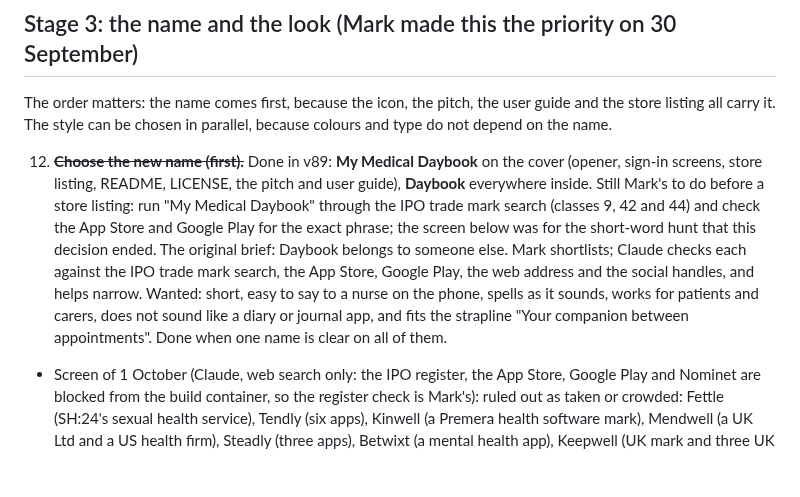
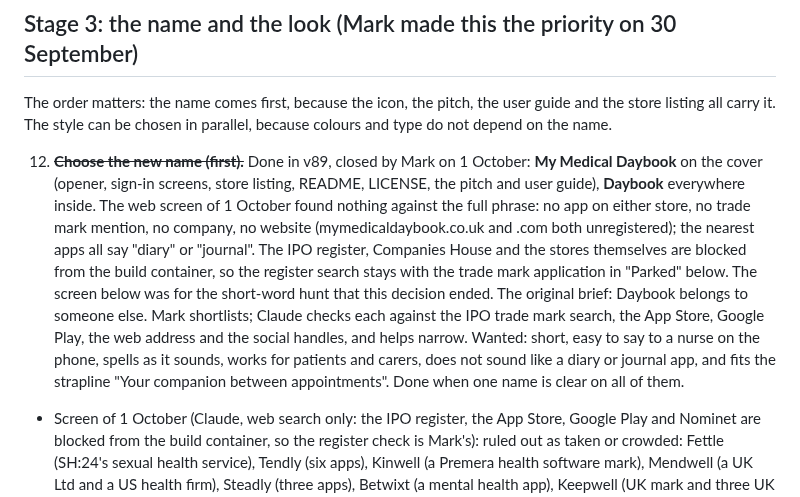
Before and after one commit to Learning-Development667/Mark_Medical, a Markdown page: ROADMAP.md, the part around the change. GitHub-like rendering; blank space fills up the shorter version.

Commit message:
Roadmap: the name is closed, with the web screen of the full phrase recorded
Co-Authored-By: Claude Fable 5.1 <noreply@anthropic.com>
Claude-Session: https://claude.ai/code/session_017bDLtkB5uufqsXwrnQWDgm

```diff
--- a/ROADMAP.md
+++ b/ROADMAP.md
@@ -41,7 +41,7 @@ Decisions already made, so they are not reopened:
 ## Stage 3: the name and the look (Mark made this the priority on 30 September)
 The order matters: the name comes first, because the icon, the pitch, the user guide and the store listing all carry it. The style can be chosen in parallel, because colours and type do not depend on the name.
 
-12. ~~**Choose the new name (first).**~~ Done in v89: **My Medical Daybook** on the cover (opener, sign-in screens, store listing, README, LICENSE, the pitch and user guide), **Daybook** everywhere inside. Still Mark's to do before a store listing: run "My Medical Daybook" through the IPO trade mark search (classes 9, 42 and 44) and check the App Store and Google Play for the exact phrase; the screen below was for the short-word hunt that this decision ended. The original brief: Daybook belongs to someone else. Mark shortlists; Claude checks each against the IPO trade mark search, the App Store, Google Play, the web address and the social handles, and helps narrow. Wanted: short, easy to say to a nurse on the phone, spells as it sounds, works for patients and carers, does not sound like a diary or journal app, and fits the strapline "Your companion between appointments". Done when one name is clear on all of them.
+12. ~~**Choose the new name (first).**~~ Done in v89, closed by Mark on 1 October: **My Medical Daybook** on the cover (opener, sign-in screens, store listing, README, LICENSE, the pitch and user guide), **Daybook** everywhere inside. The web screen of 1 October found nothing against the full phrase: no app on either store, no trade mark mention, no company, no website (mymedicaldaybook.co.uk and .com both unregistered); the nearest apps all say "diary" or "journal". The IPO register, Companies House and the stores themselves are blocked from the build container, so the register search stays with the trade mark application in "Parked" below. The screen below was for the short-word hunt that this decision ended. The original brief: Daybook belongs to someone else. Mark shortlists; Claude checks each against the IPO trade mark search, the App Store, Google Play, the web address and the social handles, and helps narrow. Wanted: short, easy to say to a nurse on the phone, spells as it sounds, works for patients and carers, does not sound like a diary or journal app, and fits the strapline "Your companion between appointments". Done when one name is clear on all of them.
    - Screen of 1 October (Claude, web search only: the IPO register, the App Store, Google Play and Nominet are blocked from the build container, so the register check is Mark's): ruled out as taken or crowded: Fettle (SH:24's sexual health service), Tendly (six apps), Kinwell (a Premera health software mark), Mendwell (a UK Ltd and a US health firm), Steadly (three apps), Betwixt (a mental health app), Keepwell (UK mark and three UK companies), Nestwell, Wellby, Tendwell, Steadwell, Kith (Kith + Kin, a family health records app), Keel (a cognitive tracker), Jotter, Tarn (two health apps), Hale (Hale Health), Ballast, Cornerman, Twixt, Ghillie (a fishing app and a US class 9 mark), Pillion (Pillion Ltd, a London software company, and pillion.co.uk). Nothing found against: **Bothy** (a Scottish shelter on a long walk), **Marra** (North East for a mate who looks out for you), **Mooring** (a safe tie-up between voyages). Next: Mark runs each of the three through the IPO search in classes 9, 42 and 44, and checks the .co.uk and the store names.
 12a. **Choose the look.** A brand board of three live directions is published (Quiet premium, Electric, Dawn): colours, type, cards, the glow and press of the main button, both colour schemes. Mark picks one or mixes. Premium here means spacing, type, motion and buttons, not loud colour; the rules stay (17px text, 48px buttons, 4.5 to 1 contrast, reduced motion). Done when Mark has chosen a direction.
 12b. **The icon.** Firefly concepts from Mark's three tries (two leaning shapes and a sun is the lead): full-bleed square, no baked-in corners or shadow, motif inside the central 65 percent. Claude then makes every size for the Home Screen, the web app and both stores. Done when an icon is chosen and wired in.
```
